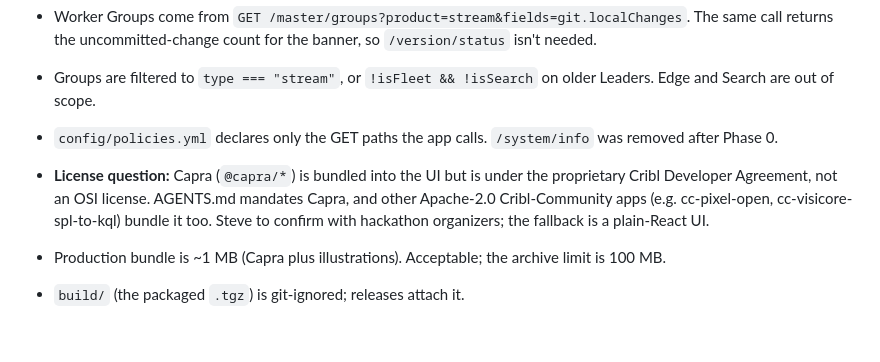
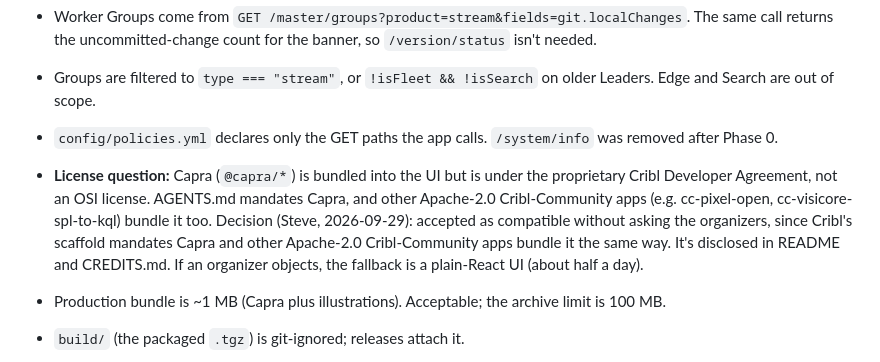
Before and after one commit to Cribl-Community/cc-shunger, a Markdown page: DECISIONS.md, the part around the change. Drawn GitHub-style; blank space fills up the shorter version.

Commit message:
Record Capra license decision
Co-Authored-By: Claude Opus 5.5 (1M context) <noreply@anthropic.com>

```diff
--- a/DECISIONS.md
+++ b/DECISIONS.md
@@ -75,7 +75,7 @@ One line per non-obvious choice. Sources: [Apps docs](https://docs.cribl.io/apps
 - Worker Groups come from `GET /master/groups?product=stream&fields=git.localChanges`. The same call returns the uncommitted-change count for the banner, so `/version/status` isn't needed.
 - Groups are filtered to `type === "stream"`, or `!isFleet && !isSearch` on older Leaders. Edge and Search are out of scope.
 - `config/policies.yml` declares only the GET paths the app calls. `/system/info` was removed after Phase 0.
-- **License question:** Capra (`@capra/*`) is bundled into the UI but is under the proprietary Cribl Developer Agreement, not an OSI license. AGENTS.md mandates Capra, and other Apache-2.0 Cribl-Community apps (e.g. cc-pixel-open, cc-visicore-spl-to-kql) bundle it too. Steve to confirm with hackathon organizers; the fallback is a plain-React UI.
+- **License question:** Capra (`@capra/*`) is bundled into the UI but is under the proprietary Cribl Developer Agreement, not an OSI license. AGENTS.md mandates Capra, and other Apache-2.0 Cribl-Community apps (e.g. cc-pixel-open, cc-visicore-spl-to-kql) bundle it too. Decision (Steve, 2026-09-29): accepted as compatible without asking the organizers, since Cribl's scaffold mandates Capra and other Apache-2.0 Cribl-Community apps bundle it the same way. It's disclosed in README and CREDITS.md. If an organizer objects, the fallback is a plain-React UI (about half a day).
 - Production bundle is ~1 MB (Capra plus illustrations). Acceptable; the archive limit is 100 MB.
 - `build/` (the packaged `.tgz`) is git-ignored; releases attach it.
 
```
